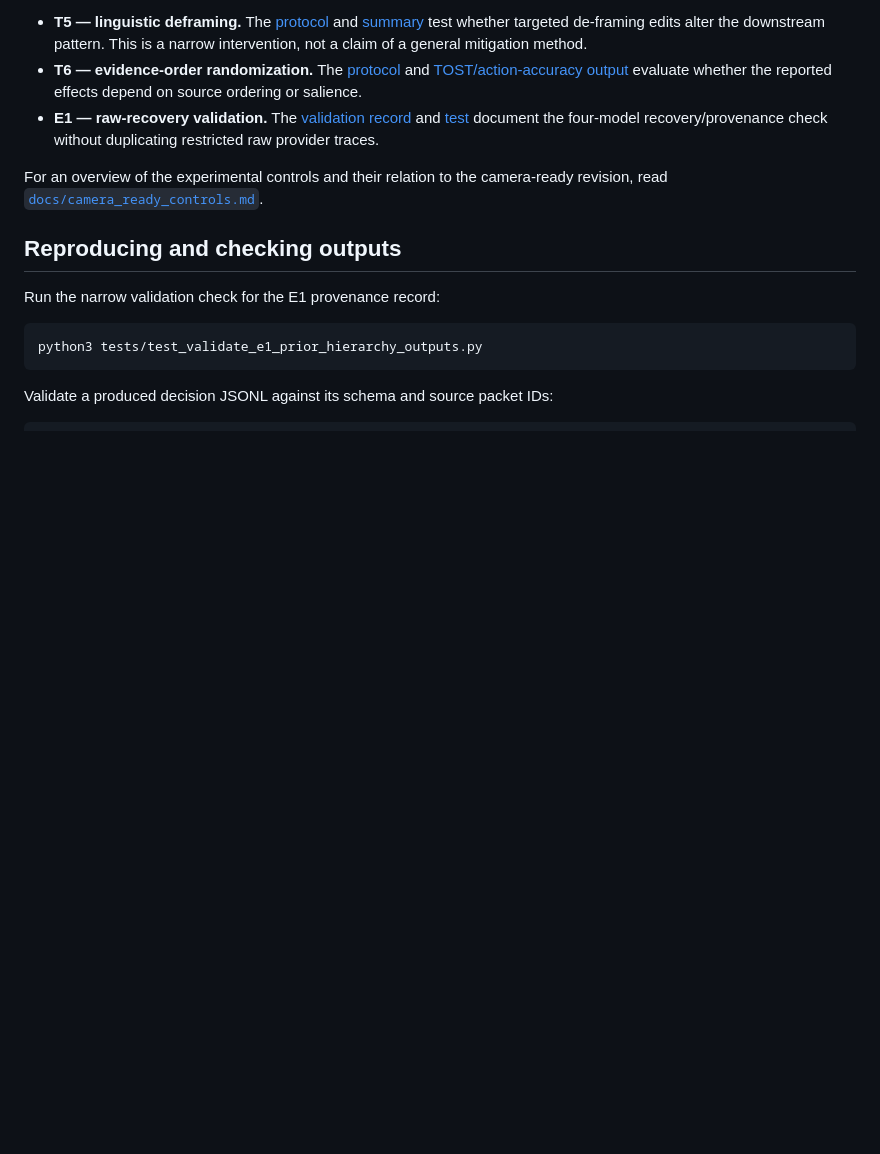
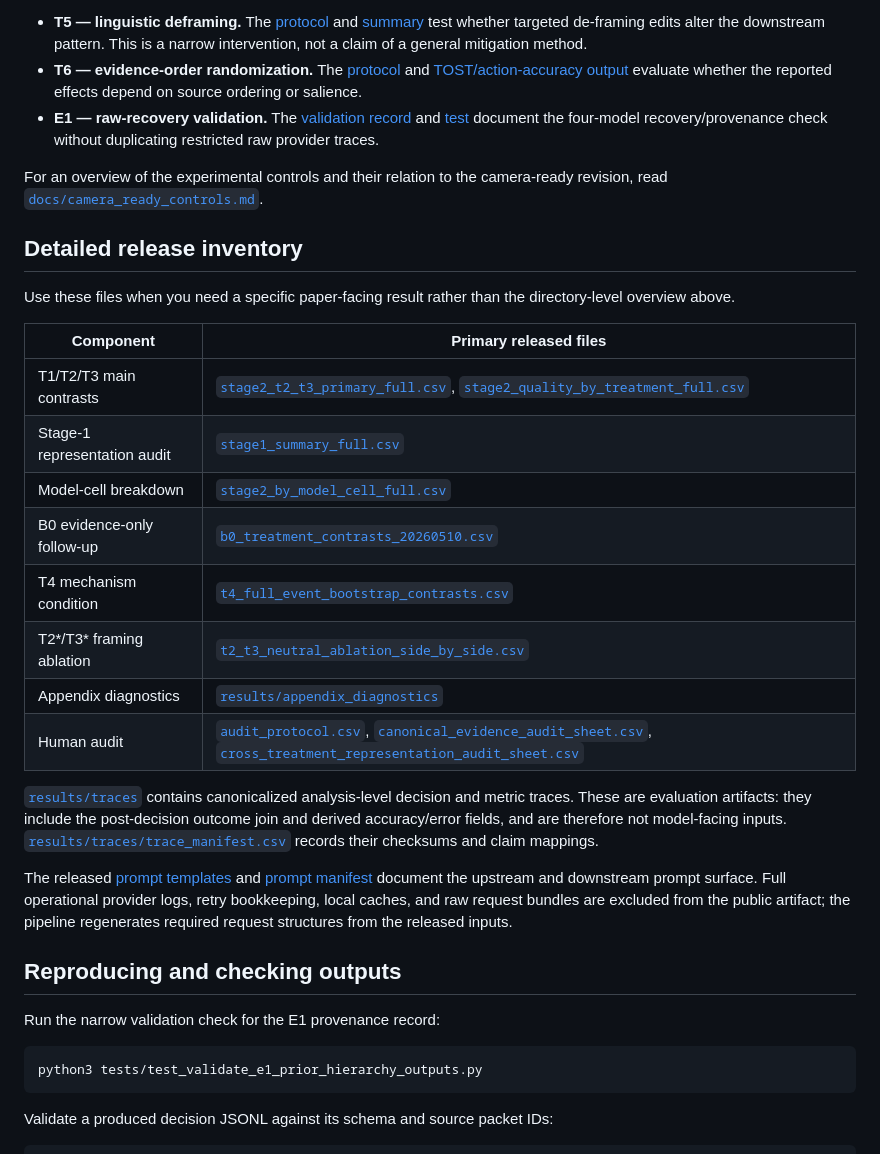
Before and after one commit to Eric0801/Faithful-to-the-Frame, a Markdown page: README.md, the part around the change. Drawn GitHub-style; blank space fills up the shorter version.

Commit message:
docs: retain detailed release navigation

```diff
--- a/README.md
+++ b/README.md
@@ -81,6 +81,25 @@ The camera-ready control additions are deliberately scoped as controls and mecha
 
 For an overview of the experimental controls and their relation to the camera-ready revision, read [`docs/camera_ready_controls.md`](docs/camera_ready_controls.md).
 
+## Detailed release inventory
+
+Use these files when you need a specific paper-facing result rather than the directory-level overview above.
+
+| Component | Primary released files |
+| --- | --- |
+| T1/T2/T3 main contrasts | [`stage2_t2_t3_primary_full.csv`](results/main/stage2_t2_t3_primary_full.csv), [`stage2_quality_by_treatment_full.csv`](results/main/stage2_quality_by_treatment_full.csv) |
+| Stage-1 representation audit | [`stage1_summary_full.csv`](results/main/stage1_summary_full.csv) |
+| Model-cell breakdown | [`stage2_by_model_cell_full.csv`](results/main/stage2_by_model_cell_full.csv) |
+| B0 evidence-only follow-up | [`b0_treatment_contrasts_20260510.csv`](results/b0_followup/b0_treatment_contrasts_20260510.csv) |
+| T4 mechanism condition | [`t4_full_event_bootstrap_contrasts.csv`](results/t4_mechanism/t4_full_event_bootstrap_contrasts.csv) |
+| T2*/T3* framing ablation | [`t2_t3_neutral_ablation_side_by_side.csv`](results/prompt_sensitivity/t2_t3_neutral_ablation_side_by_side.csv) |
+| Appendix diagnostics | [`results/appendix_diagnostics`](results/appendix_diagnostics) |
+| Human audit | [`audit_protocol.csv`](results/human_audit/audit_protocol.csv), [`canonical_evidence_audit_sheet.csv`](results/human_audit/canonical_evidence_audit_sheet.csv), [`cross_treatment_representation_audit_sheet.csv`](results/human_audit/cross_treatment_representation_audit_sheet.csv) |
+
+[`results/traces`](results/traces) contains canonicalized analysis-level decision and metric traces. These are evaluation artifacts: they include the post-decision outcome join and derived accuracy/error fields, and are therefore not model-facing inputs. [`results/traces/trace_manifest.csv`](results/traces/trace_manifest.csv) records their checksums and claim mappings.
+
+The released [prompt templates](prompts/prompt_templates.md) and [prompt manifest](prompts/prompt_manifest.csv) document the upstream and downstream prompt surface. Full operational provider logs, retry bookkeeping, local caches, and raw request bundles are excluded from the public artifact; the pipeline regenerates required request structures from the released inputs.
+
 ## Reproducing and checking outputs
 
 Run the narrow validation check for the E1 provenance record:
```
